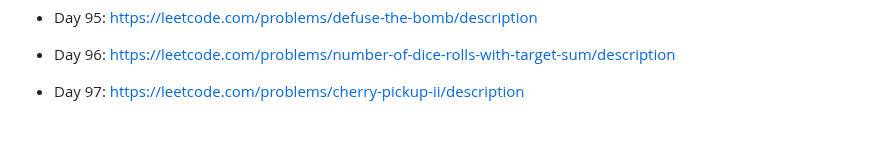
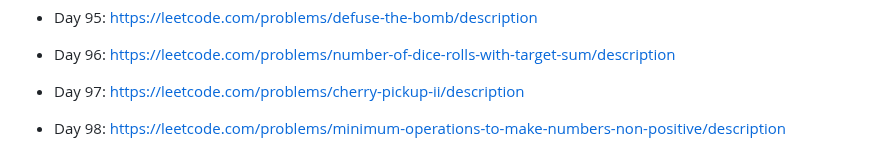
Before and after one commit to unlimitedband/daily-lc, a Markdown page: README.md, the part around the change. GitHub-like rendering; blank space fills up the shorter version.

Commit message:
Pick challenge day 98

```diff
--- a/README.md
+++ b/README.md
@@ -203,3 +203,5 @@ Mỗi ngày pick một challenge ngẫu nhiên từ leetcode.
 * Day 96: https://leetcode.com/problems/number-of-dice-rolls-with-target-sum/description
 
 * Day 97: https://leetcode.com/problems/cherry-pickup-ii/description
+
+* Day 98: https://leetcode.com/problems/minimum-operations-to-make-numbers-non-positive/description
```
